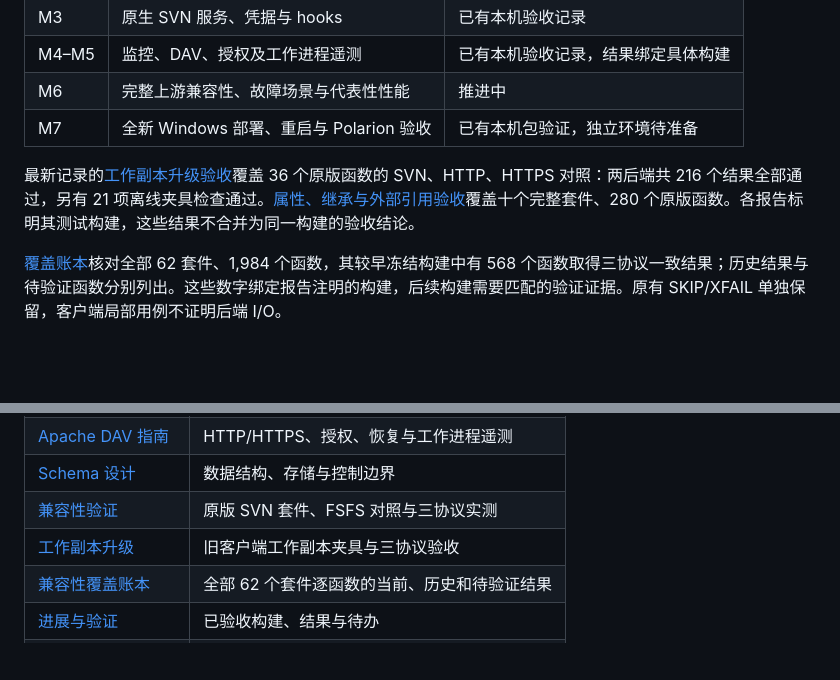
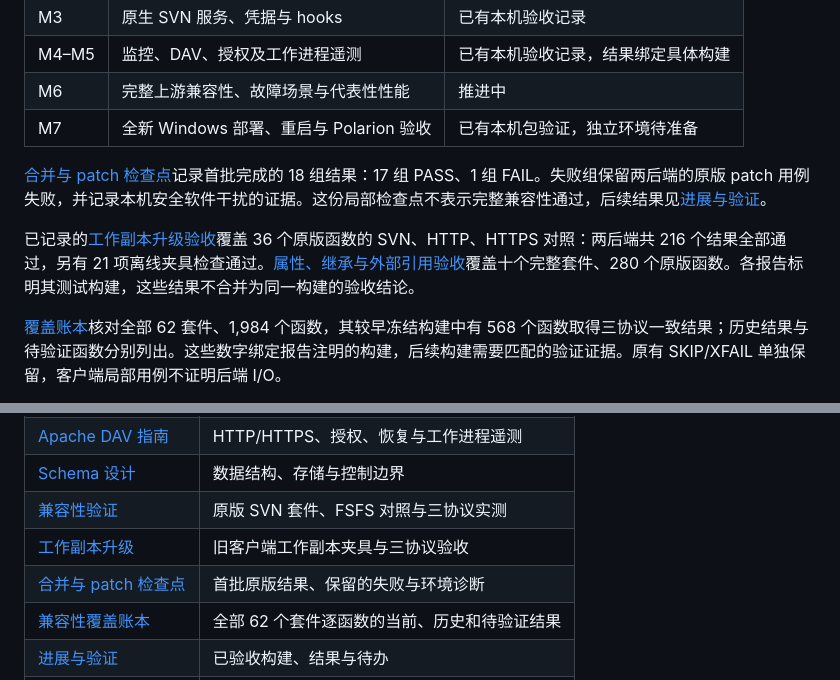
Before and after one commit to qistchan/pgvn, a Markdown page: README.zh-CN.md, 2 parts joined by grey strips. GitHub-like rendering; blank space fills up the shorter version.

```diff
--- a/README.zh-CN.md
+++ b/README.zh-CN.md
@@ -448,7 +448,9 @@ docs/pgvn/            架构、指南和验证证据
 | M6 | 完整上游兼容性、故障场景与代表性性能 | 推进中 |
 | M7 | 全新 Windows 部署、重启与 Polarion 验收 | 已有本机包验证，独立环境待准备 |
 
-最新记录的[工作副本升级验收](docs/pgvn/M6-network-upgrade-fixtures.zh-CN.md)覆盖 36 个原版函数的 SVN、HTTP、HTTPS 对照：两后端共 216 个结果全部通过，另有 21 项离线夹具检查通过。[属性、继承与外部引用验收](docs/pgvn/M6-network-client-properties.zh-CN.md)覆盖十个完整套件、280 个原版函数。各报告标明其测试构建，这些结果不合并为同一构建的验收结论。
+[合并与 patch 检查点](docs/pgvn/M6-network-merge-patch-checkpoint.zh-CN.md)记录首批完成的 18 组结果：17 组 PASS、1 组 FAIL。失败组保留两后端的原版 patch 用例失败，并记录本机安全软件干扰的证据。这份局部检查点不表示完整兼容性通过，后续结果见[进展与验证](docs/pgvn/progress.zh-CN.md)。
+
+已记录的[工作副本升级验收](docs/pgvn/M6-network-upgrade-fixtures.zh-CN.md)覆盖 36 个原版函数的 SVN、HTTP、HTTPS 对照：两后端共 216 个结果全部通过，另有 21 项离线夹具检查通过。[属性、继承与外部引用验收](docs/pgvn/M6-network-client-properties.zh-CN.md)覆盖十个完整套件、280 个原版函数。各报告标明其测试构建，这些结果不合并为同一构建的验收结论。
 
 [覆盖账本](docs/pgvn/M6-network-coverage.zh-CN.md)核对全部 62 套件、1,984 个函数，其较早冻结构建中有 568 个函数取得三协议一致结果；历史结果与待验证函数分别列出。这些数字绑定报告注明的构建，后续构建需要匹配的验证证据。原有 SKIP/XFAIL 单独保留，客户端局部用例不证明后端 I/O。
 
@@ -471,6 +473,7 @@ docs/pgvn/            架构、指南和验证证据
 | [Schema 设计](docs/pgvn/schema-design.zh-CN.md) | 数据结构、存储与控制边界 |
 | [兼容性验证](docs/pgvn/M6-upstream-network.zh-CN.md) | 原版 SVN 套件、FSFS 对照与三协议实测 |
 | [工作副本升级](docs/pgvn/M6-network-upgrade-fixtures.zh-CN.md) | 旧客户端工作副本夹具与三协议验收 |
+| [合并与 patch 检查点](docs/pgvn/M6-network-merge-patch-checkpoint.zh-CN.md) | 首批原版结果、保留的失败与环境诊断 |
 | [兼容性覆盖账本](docs/pgvn/M6-network-coverage.zh-CN.md) | 全部 62 个套件逐函数的当前、历史和待验证结果 |
 | [进展与验证](docs/pgvn/progress.zh-CN.md) | 已验收构建、结果与待办 |
 | [实施计划](docs/plans/2026-10-15-pgvn-implementation-plan.zh-CN.md) | 里程碑及验收要求 |
```
Also changed, not shown: README.md (+4 -1 lines).
